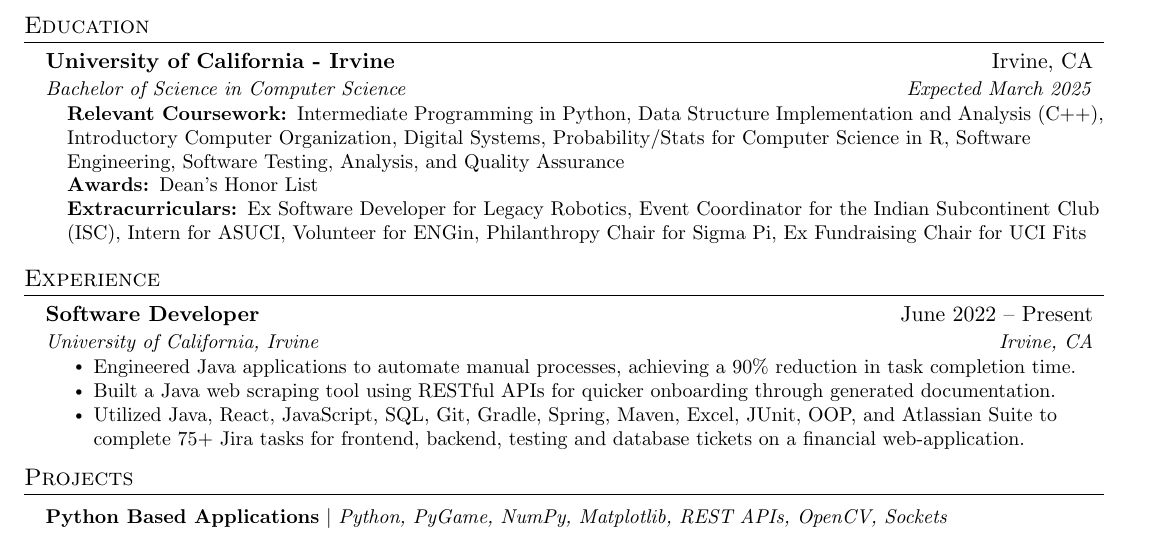
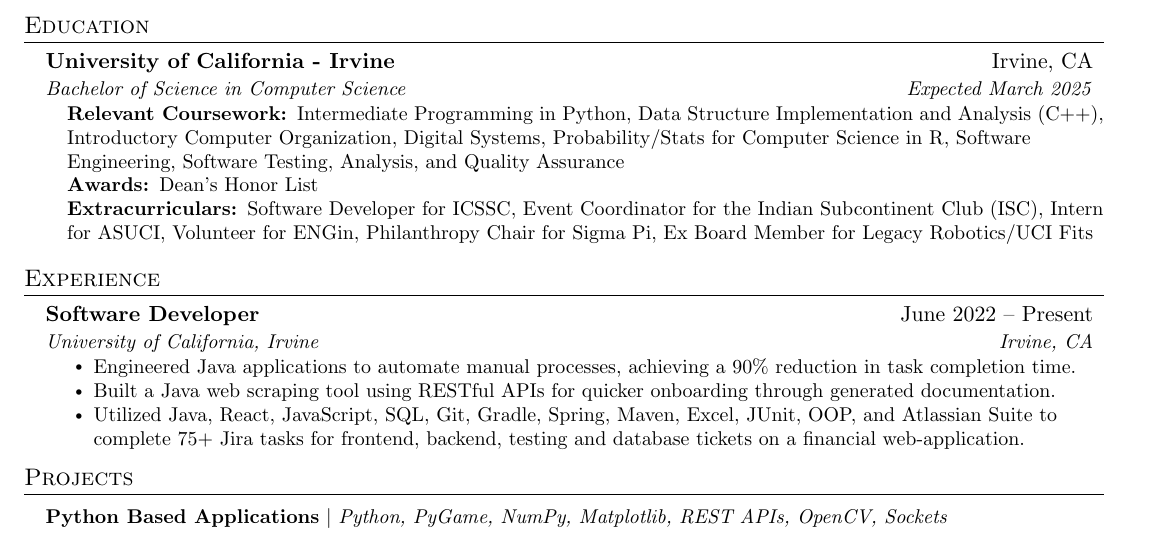
Before and after one commit to Neelansh-Khare/mainRepoLookHereFirst, a LaTeX CV (Neelansh_Khare_resume.tex): part of the page, cut so that both start at the same text. Compiled offline with pdfLaTeX.

Commit message:
added ICSSC

```diff
--- a/Neelansh_Khare_resume.tex
+++ b/Neelansh_Khare_resume.tex
@@ -134,7 +134,7 @@
         \small{\item{
          \textbf{Relevant Coursework: }{Intermediate Programming in Python, Data Structure Implementation and Analysis (C++), Introductory Computer Organization, Digital Systems, Probability/Stats for Computer Science in R, Software Engineering, Software Testing, Analysis, and Quality Assurance} \\
          \textbf{Awards: }{Dean’s Honor List}\\
-         \textbf{Extracurriculars: }{Ex Software Developer for Legacy Robotics, Event Coordinator for the Indian Subcontinent Club (ISC), Intern for ASUCI, Volunteer for ENGin, Philanthropy Chair for Sigma Pi, Ex Fundraising Chair for UCI Fits
+         \textbf{Extracurriculars: }{Software Developer for ICSSC, Event Coordinator for the Indian Subcontinent Club (ISC), Intern for ASUCI, Volunteer for ENGin, Philanthropy Chair for Sigma Pi, Ex Board Member for Legacy Robotics/UCI Fits
          }\\
         }}
         \end{itemize}
```
Also changed, not shown: Neelansh_Khare_resume.pdf.
